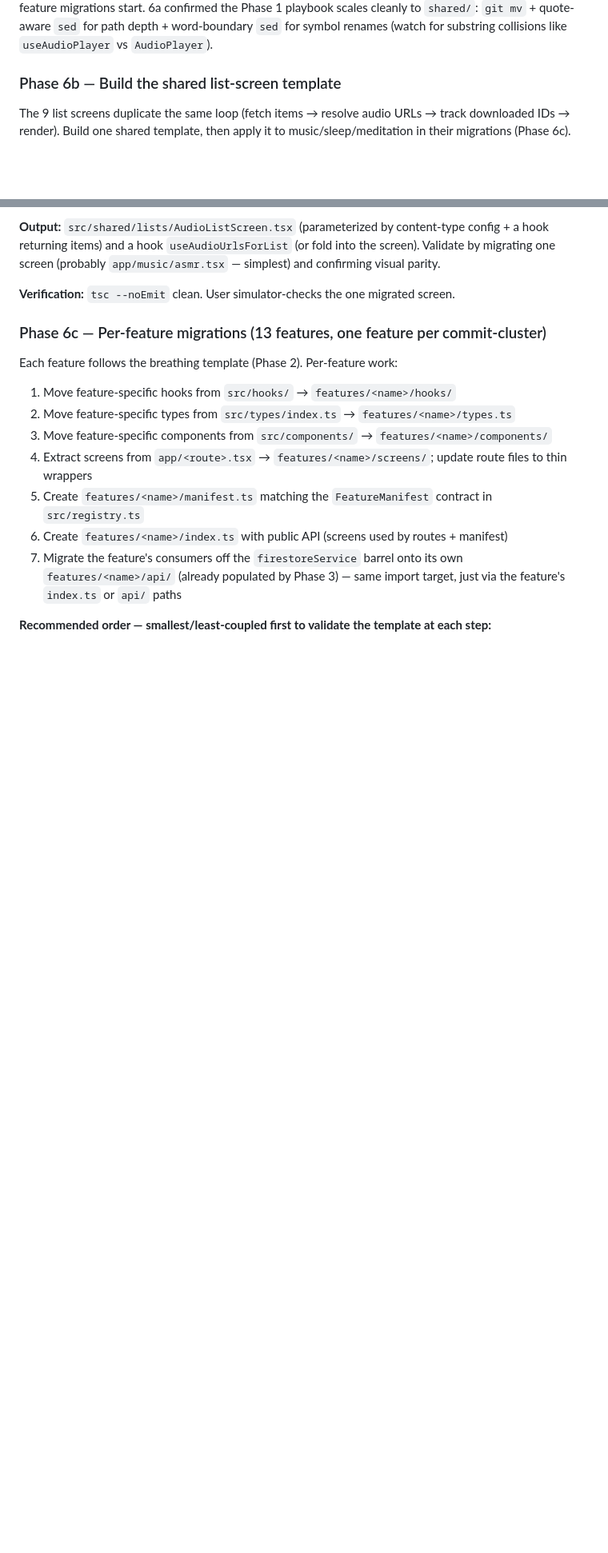
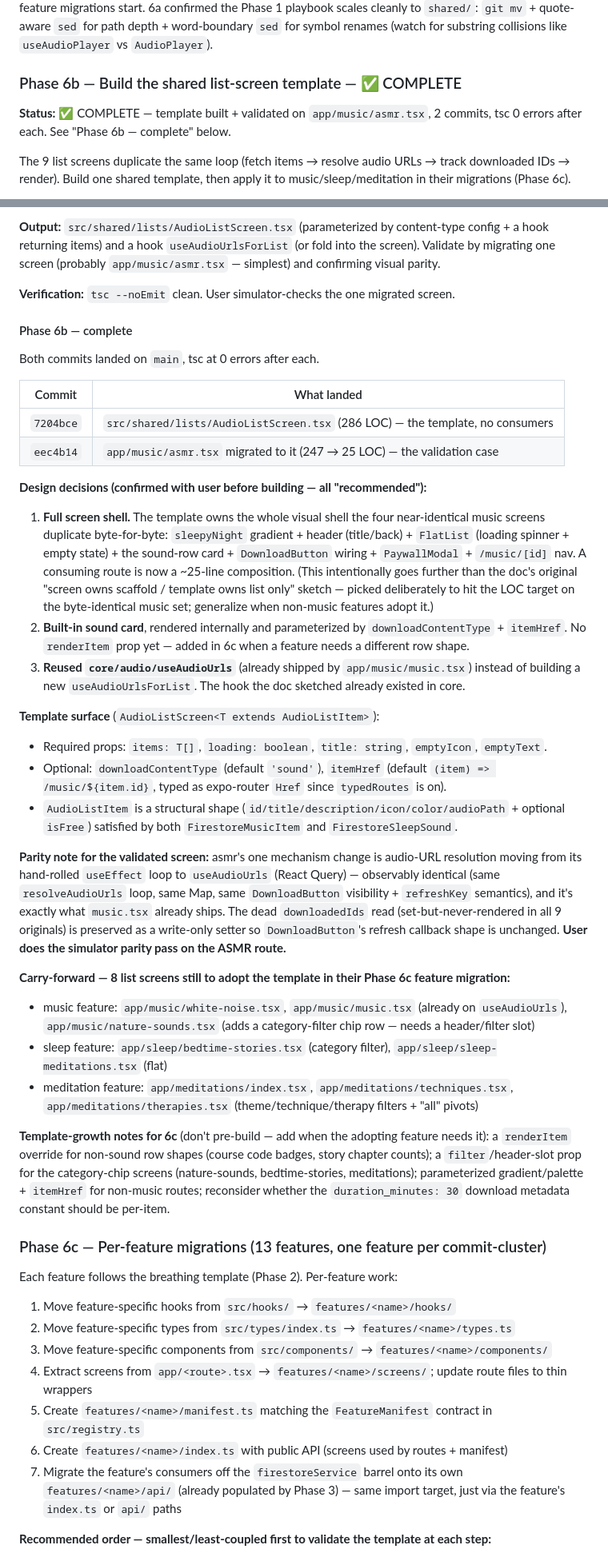
Before and after one commit to Aiden-Hyun/calmdemy-working, a Markdown page: docs/architecture-audit.md, 2 parts joined by grey strips. Shown at 80% size. Rendered like a GitHub page; blank space fills up the shorter version.

Commit message:
Mark Phase 6b complete in architecture audit
Records the list-screen template: 2 commits (7204bce, eec4b14), the confirmed
design decisions (full screen shell, built-in sound card, reuse
core/audio/useAudioUrls), the template surface, the asmr parity note, and the
8-screen carry-forward for Phase 6c plus template-growth notes.

Co-Authored-By: Claude Opus 4.7 (1M context) <noreply@anthropic.com>

```diff
--- a/docs/architecture-audit.md
+++ b/docs/architecture-audit.md
@@ -407,7 +407,9 @@ All three batches landed on `main`, one commit each, tsc at 0 errors after every
 
 **Carry-forward for the next session (6b–6e planning):** the four other open decisions from the "Open decisions worth raising before starting Phase 6" list (auth bootstrap routing, `legal` as feature vs shared, `courseCodeParser` ownership, `guestNickname` ownership) are 6c concerns — resolve them when those feature migrations start. 6a confirmed the Phase 1 playbook scales cleanly to `shared/`: `git mv` + quote-aware `sed` for path depth + word-boundary `sed` for symbol renames (watch for substring collisions like `useAudioPlayer` vs `AudioPlayer`).
 
-### Phase 6b — Build the shared list-screen template
+### Phase 6b — Build the shared list-screen template — ✅ COMPLETE
+
+**Status:** ✅ COMPLETE — template built + validated on `app/music/asmr.tsx`, 2 commits, tsc 0 errors after each. See "Phase 6b — complete" below.
 
 The 9 list screens duplicate the same loop (fetch items → resolve audio URLs → track downloaded IDs → render). Build one shared template, then apply it to music/sleep/meditation in their migrations (Phase 6c).
 
@@ -425,6 +427,34 @@ The 9 list screens duplicate the same loop (fetch items → resolve audio URLs
 **Output:** `src/shared/lists/AudioListScreen.tsx` (parameterized by content-type config + a hook returning items) and a hook `useAudioUrlsForList` (or fold into the screen). Validate by migrating one screen (probably `app/music/asmr.tsx` — simplest) and confirming visual parity.
 
 **Verification:** `tsc --noEmit` clean. User simulator-checks the one migrated screen.
+
+#### Phase 6b — complete
+
+Both commits landed on `main`, tsc at 0 errors after each.
+
+| Commit | What landed |
+|---|---|
+| `7204bce` | `src/shared/lists/AudioListScreen.tsx` (286 LOC) — the template, no consumers |
+| `eec4b14` | `app/music/asmr.tsx` migrated to it (247 → 25 LOC) — the validation case |
+
+**Design decisions (confirmed with user before building — all "recommended"):**
+1. **Full screen shell.** The template owns the whole visual shell the four near-identical music screens duplicate byte-for-byte: `sleepyNight` gradient + header (title/back) + `FlatList` (loading spinner + empty state) + the sound-row card + `DownloadButton` wiring + `PaywallModal` + `/music/[id]` nav. A consuming route is now a ~25-line composition. (This intentionally goes further than the doc's original "screen owns scaffold / template owns list only" sketch — picked deliberately to hit the LOC target on the byte-identical music set; generalize when non-music features adopt it.)
+2. **Built-in sound card**, rendered internally and parameterized by `downloadContentType` + `itemHref`. No `renderItem` prop yet — added in 6c when a feature needs a different row shape.
+3. **Reused `core/audio/useAudioUrls`** (already shipped by `app/music/music.tsx`) instead of building a new `useAudioUrlsForList`. The hook the doc sketched already existed in core.
+
+**Template surface** (`AudioListScreen<T extends AudioListItem>`):
+- Required props: `items: T[]`, `loading: boolean`, `title: string`, `emptyIcon`, `emptyText`.
+- Optional: `downloadContentType` (default `'sound'`), `itemHref` (default `(item) => /music/${item.id}`, typed as expo-router `Href` since `typedRoutes` is on).
+- `AudioListItem` is a structural shape (`id/title/description/icon/color/audioPath` + optional `isFree`) satisfied by both `FirestoreMusicItem` and `FirestoreSleepSound`.
+
+**Parity note for the validated screen:** asmr's one mechanism change is audio-URL resolution moving from its hand-rolled `useEffect` loop to `useAudioUrls` (React Query) — observably identical (same `resolveAudioUrls` loop, same Map, same `DownloadButton` visibility + `refreshKey` semantics), and it's exactly what `music.tsx` already ships. The dead `downloadedIds` read (set-but-never-rendered in all 9 originals) is preserved as a write-only setter so `DownloadButton`'s refresh callback shape is unchanged. **User does the simulator parity pass on the ASMR route.**
+
+**Carry-forward — 8 list screens still to adopt the template in their Phase 6c feature migration:**
+- music feature: `app/music/white-noise.tsx`, `app/music/music.tsx` (already on `useAudioUrls`), `app/music/nature-sounds.tsx` (adds a category-filter chip row — needs a header/filter slot)
+- sleep feature: `app/sleep/bedtime-stories.tsx` (category filter), `app/sleep/sleep-meditations.tsx` (flat)
+- meditation feature: `app/meditations/index.tsx`, `app/meditations/techniques.tsx`, `app/meditations/therapies.tsx` (theme/technique/therapy filters + "all" pivots)
+
+**Template-growth notes for 6c** (don't pre-build — add when the adopting feature needs it): a `renderItem` override for non-sound row shapes (course code badges, story chapter counts); a `filter`/header-slot prop for the category-chip screens (nature-sounds, bedtime-stories, meditations); parameterized gradient/palette + `itemHref` for non-music routes; reconsider whether the `duration_minutes: 30` download metadata constant should be per-item.
 
 ### Phase 6c — Per-feature migrations (13 features, one feature per commit-cluster)
 
```
